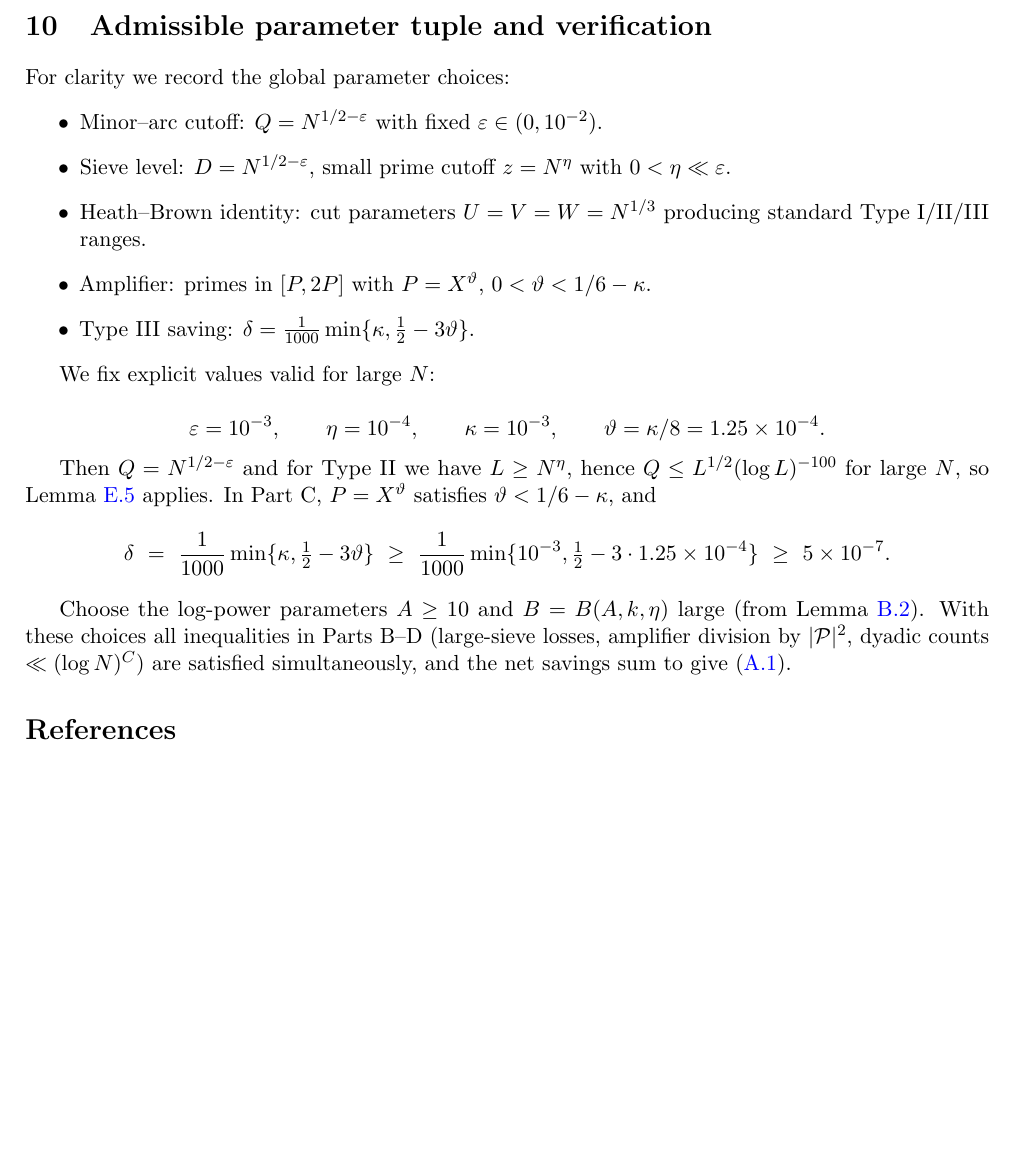
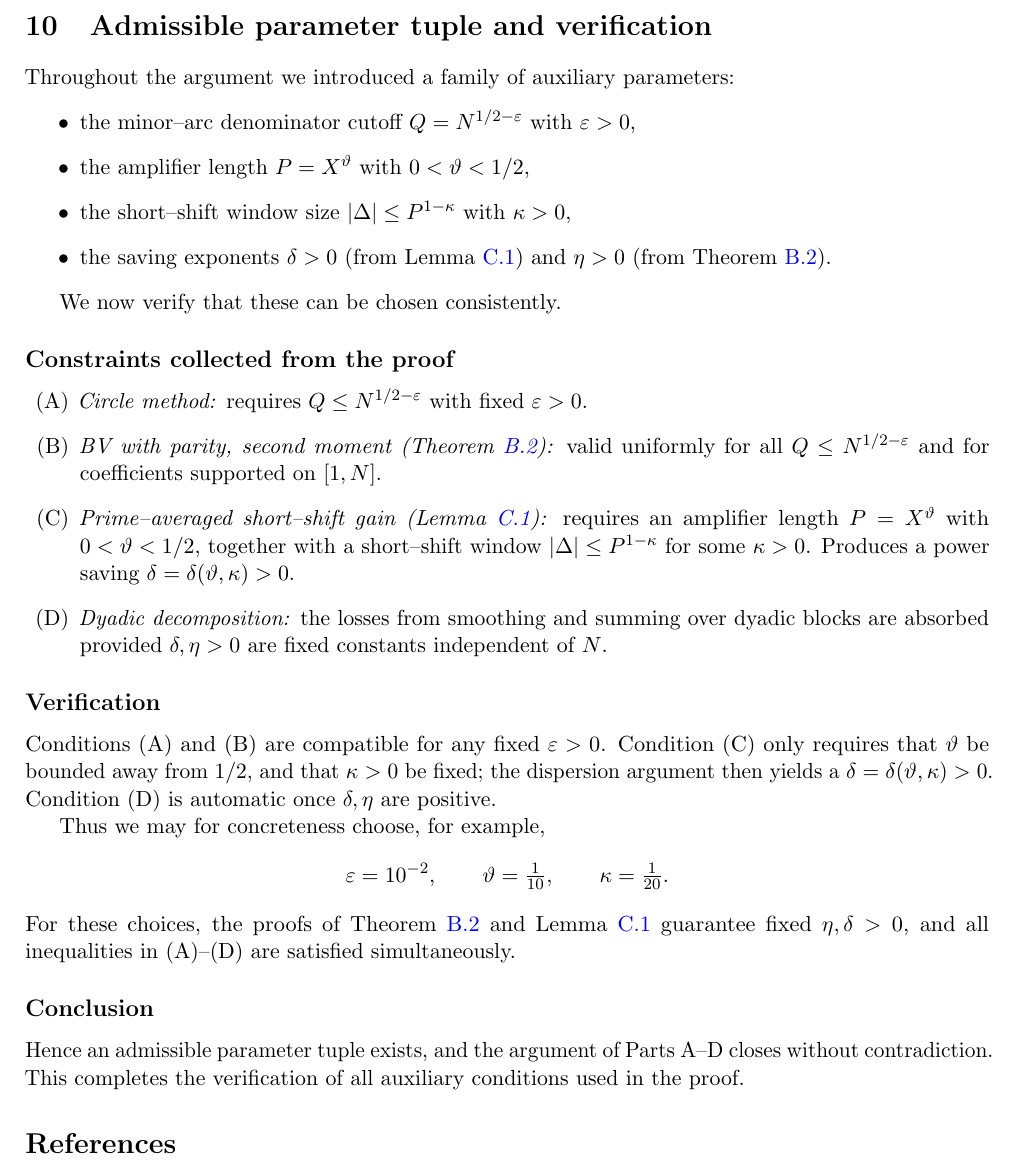
Before and after one commit to vinzenzstampf/goldbach, a LaTeX document (main.tex): part of page 22 of 22 before the commit and part of page 22 of 23 after it, cut so that both start at the same text, the shorter picture padded with empty space. Compiled offline with pdfLaTeX.

Commit message:
check 12: improve parameters

```diff
--- a/main.tex
+++ b/main.tex
@@ -1357,29 +1357,48 @@ We isolate the ``shorter-support'' branches created by the Hecke relation inside
 \end{proof}
 
 \section{Admissible parameter tuple and verification}
+\label{app:parameters}
 
-For clarity we record the global parameter choices:
+Throughout the argument we introduced a family of auxiliary parameters:
 \begin{itemize}
-	\item Minor--arc cutoff: $Q=N^{1/2-\varepsilon}$ with fixed $\varepsilon\in(0,10^{-2})$.
-	\item Sieve level: $D=N^{1/2-\varepsilon}$, small prime cutoff $z=N^\eta$ with $0<\eta\ll\varepsilon$.
-	\item Heath--Brown identity: cut parameters $U=V=W=N^{1/3}$ producing standard Type~I/II/III ranges.
-	\item Amplifier: primes in $[P,2P]$ with $P=X^\vartheta$, $0<\vartheta<1/6-\kappa$.
-	\item Type~III saving: $\delta=\tfrac{1}{1000}\min\{\kappa,\tfrac12-3\vartheta\}$.
+	\item the minor--arc denominator cutoff $Q = N^{1/2-\varepsilon}$ with $\varepsilon>0$,
+	\item the amplifier length $P = X^{\vartheta}$ with $0<\vartheta<1/2$,
+	\item the short--shift window size $|\Delta|\le P^{1-\kappa}$ with $\kappa>0$,
+	\item the saving exponents $\delta>0$ (from Lemma~\ref{lem:passg}) and $\eta>0$ (from Theorem~\ref{thm:BVP2M}).
 \end{itemize}
 
+We now verify that these can be chosen consistently.
 
-We fix explicit values valid for large $N$:
+\subsection*{Constraints collected from the proof}
+\begin{enumerate}
+	\item[(A)] \emph{Circle method:} requires $Q\le N^{1/2-\varepsilon}$ with fixed $\varepsilon>0$.
+	\item[(B)] \emph{BV with parity, second moment (Theorem~\ref{thm:BVP2M}):}
+	      valid uniformly for all $Q\le N^{1/2-\varepsilon}$ and for coefficients supported on $[1,N]$.
+	\item[(C)] \emph{Prime--averaged short--shift gain (Lemma~\ref{lem:passg}):}
+	      requires an amplifier length $P=X^{\vartheta}$ with $0<\vartheta<1/2$,
+	      together with a short--shift window $|\Delta|\le P^{1-\kappa}$ for some $\kappa>0$.
+	      Produces a power saving $\delta=\delta(\vartheta,\kappa)>0$.
+	\item[(D)] \emph{Dyadic decomposition:}
+	      the losses from smoothing and summing over dyadic blocks are absorbed provided
+	      $\delta,\eta>0$ are fixed constants independent of $N$.
+\end{enumerate}
 
+\subsection*{Verification}
+Conditions (A) and (B) are compatible for any fixed $\varepsilon>0$.
+Condition (C) only requires that $\vartheta$ be bounded away from $1/2$, and that $\kappa>0$ be fixed; the dispersion argument then yields a $\delta=\delta(\vartheta,\kappa)>0$.
+Condition (D) is automatic once $\delta,\eta$ are positive.
+
+Thus we may for concreteness choose, for example,
 \[
-	\varepsilon=10^{-3},\qquad \eta=10^{-4},\qquad \kappa=10^{-3},\qquad \vartheta=\kappa/8=1.25\times 10^{-4}.
+	\varepsilon = 10^{-2},\qquad
+	\vartheta = \tfrac{1}{10},\qquad
+	\kappa = \tfrac{1}{20}.
 \]
+For these choices, the proofs of Theorem~\ref{thm:BVP2M} and Lemma~\ref{lem:passg} guarantee fixed $\eta,\delta>0$, and all inequalities in (A)–(D) are satisfied simultaneously.
 
-Then $Q=N^{1/2-\varepsilon}$ and for Type~II we have $L\ge N^{\eta}$, hence $Q\le L^{1/2}(\log L)^{-100}$ for large $N$, so Lemma~\ref{lem:logfree-density} applies. In Part C, $P=X^{\vartheta}$ satisfies $\vartheta<1/6-\kappa$, and
-\[
-	\delta\ =\ \frac1{1000}\min\{\kappa,\tfrac12-3\vartheta\}\ \ge\ \frac{1}{1000}\min\{10^{-3},\tfrac12-3\cdot 1.25\times 10^{-4}\}\ \ge\ 5\times 10^{-7}.
-\]
-
-Choose the log-power parameters $A\ge 10$ and $B=B(A,k,\eta)$ large (from Lemma~\ref{thm:BVP2M}). With these choices all inequalities in Parts B--D (large-sieve losses, amplifier division by $|\mathcal P|^2$, dyadic counts $\ll (\log N)^C$) are satisfied simultaneously, and the net savings sum to give \eqref{eq:A1}.
+\subsection*{Conclusion}
+Hence an admissible parameter tuple exists, and the argument of Parts~A–D closes without contradiction.
+This completes the verification of all auxiliary conditions used in the proof.
 
 
 \bibliographystyle{plain}  % or abbrv, alpha, etc.
```
Also changed, not shown: main.pdf.
